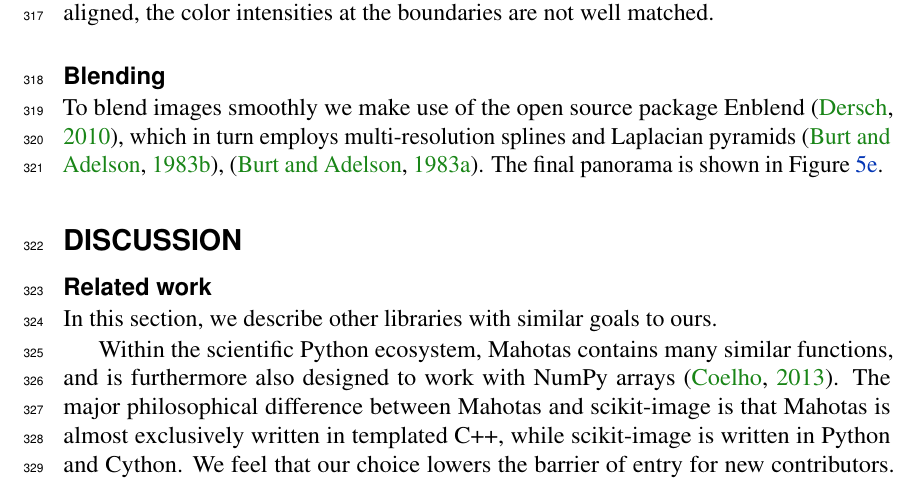
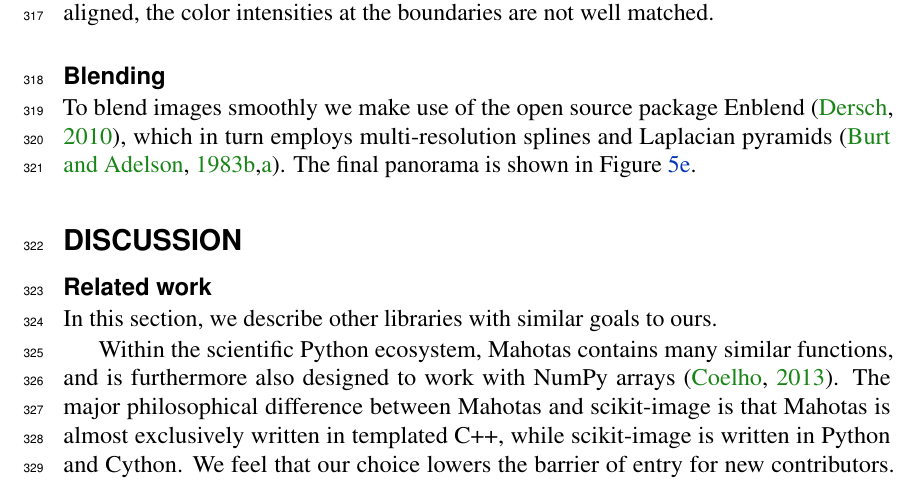
Before and after one commit to scikit-image/scikit-image-paper, a LaTeX document (latex/skimage.tex, which reads latex/panorama_example.tex): part of page 10 of 18, cut so that both start at the same text. Compiled offline with pdfLaTeX.

Commit message:
Join adjacent citations

```diff
--- a/latex/panorama_example.tex
+++ b/latex/panorama_example.tex
@@ -156,4 +156,4 @@
   \subsection{Blending}
     \label{sub:blending}
 
-    To blend images smoothly we make use of the open source package Enblend \citep{Enblend}, which in turn employs multi-resolution splines and Laplacian pyramids \citep{burt_adelson_0}, \citep{burt_adelson_1}. The final panorama is shown in Figure~\ref{fig:pano}.
+    To blend images smoothly we make use of the open source package Enblend \citep{Enblend}, which in turn employs multi-resolution splines and Laplacian pyramids \citep{burt_adelson_0,burt_adelson_1}. The final panorama is shown in Figure~\ref{fig:pano}.
```
